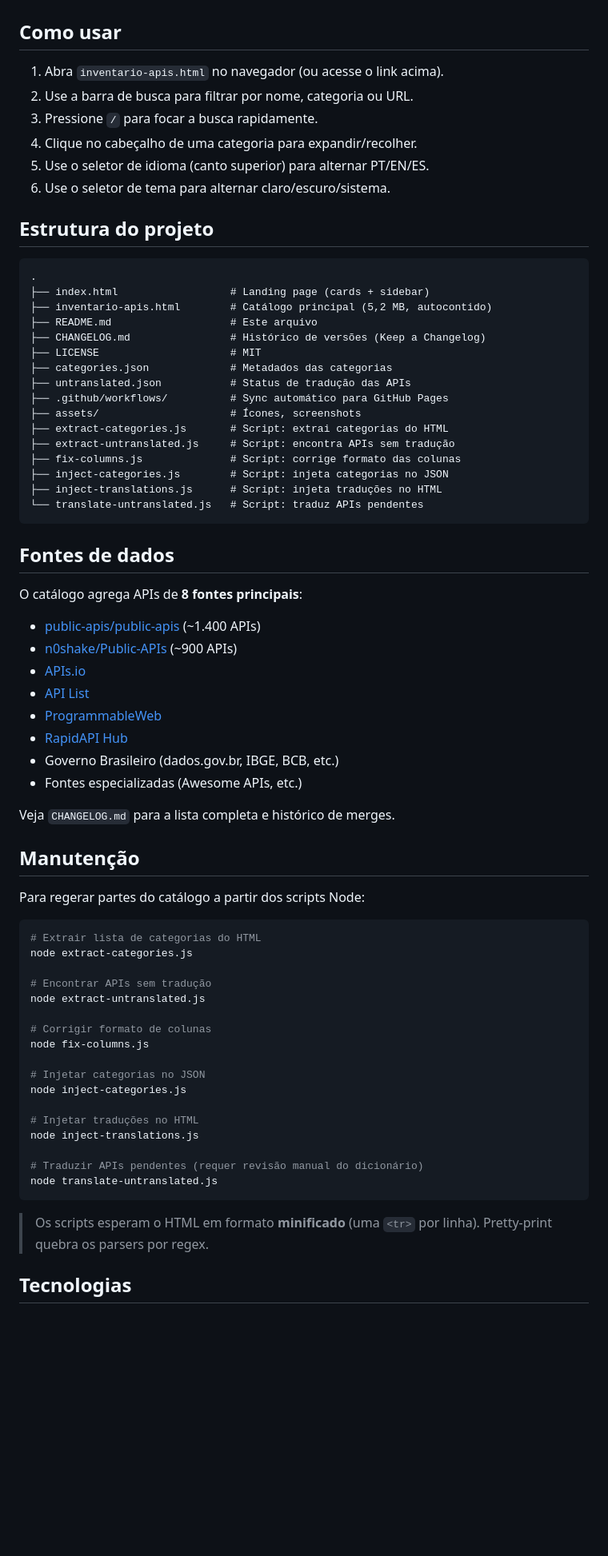
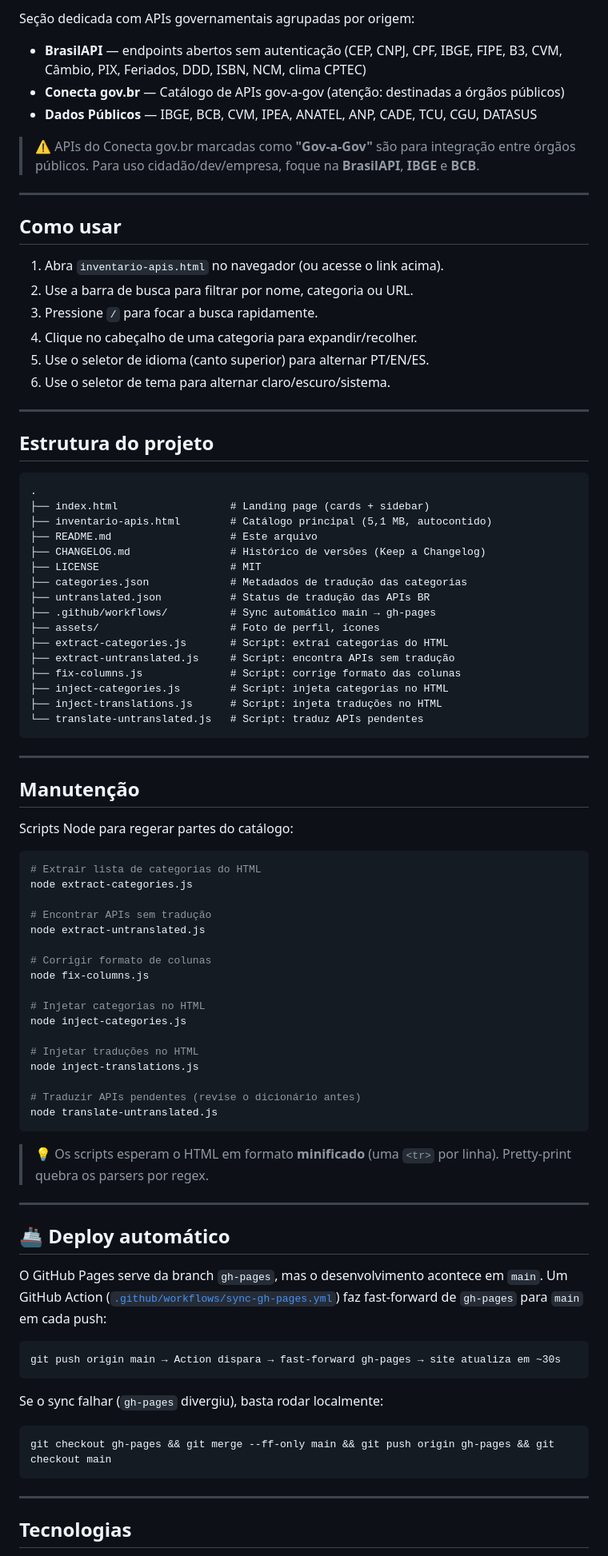
Before and after one commit to philipecomputacao/inventario-apis-gratuitas, a Markdown page: README.md, the part around one of its changes. Shown at 80% size. Drawn GitHub-style; blank space fills up the shorter version.

````diff
--- a/README.md
+++ b/README.md
@@ -14,3 +87,12 @@ Catálogo curado de **3.815 APIs públicas** organizadas em **112 categorias**,
+Seção dedicada com APIs governamentais agrupadas por origem:
+
+- **BrasilAPI** — endpoints abertos sem autenticação (CEP, CNPJ, CPF, IBGE, FIPE, B3, CVM, Câmbio, PIX, Feriados, DDD, ISBN, NCM, clima CPTEC)
+- **Conecta gov.br** — Catálogo de APIs gov-a-gov (atenção: destinadas a órgãos públicos)
+- **Dados Públicos** — IBGE, BCB, CVM, IPEA, ANATEL, ANP, CADE, TCU, CGU, DATASUS
+
+> ⚠️ APIs do Conecta gov.br marcadas como **"Gov-a-Gov"** são para integração entre órgãos públicos. Para uso cidadão/dev/empresa, foque na **BrasilAPI**, **IBGE** e **BCB**.
+
+---
 
 ## Como usar
 
@@ -21,45 +103,34 @@ Catálogo curado de **3.815 APIs públicas** organizadas em **112 categorias**,
 5. Use o seletor de idioma (canto superior) para alternar PT/EN/ES.
 6. Use o seletor de tema para alternar claro/escuro/sistema.
 
+---
+
 ## Estrutura do projeto
 
 ```
 .
 ├── index.html                  # Landing page (cards + sidebar)
-├── inventario-apis.html        # Catálogo principal (5,2 MB, autocontido)
+├── inventario-apis.html        # Catálogo principal (5,1 MB, autocontido)
 ├── README.md                   # Este arquivo
 ├── CHANGELOG.md                # Histórico de versões (Keep a Changelog)
 ├── LICENSE                     # MIT
-├── categories.json             # Metadados das categorias
-├── untranslated.json           # Status de tradução das APIs
-├── .github/workflows/          # Sync automático para GitHub Pages
-├── assets/                     # Ícones, screenshots
+├── categories.json             # Metadados de tradução das categorias
+├── untranslated.json           # Status de tradução das APIs BR
+├── .github/workflows/          # Sync automático main → gh-pages
+├── assets/                     # Foto de perfil, ícones
 ├── extract-categories.js       # Script: extrai categorias do HTML
 ├── extract-untranslated.js     # Script: encontra APIs sem tradução
 ├── fix-columns.js              # Script: corrige formato das colunas
-├── inject-categories.js        # Script: injeta categorias no JSON
+├── inject-categories.js        # Script: injeta categorias no HTML
 ├── inject-translations.js      # Script: injeta traduções no HTML
 └── translate-untranslated.js   # Script: traduz APIs pendentes
 ```
 
-## Fontes de dados
-
-O catálogo agrega APIs de **8 fontes principais**:
-
-- [public-apis/public-apis](https://github.com/public-apis/public-apis) (~1.400 APIs)
-- [n0shake/Public-APIs](https://github.com/n0shake/Public-APIs) (~900 APIs)
-- [APIs.io](https://apis.io/)
-- [API List](https://apilist.fun/)
-- [ProgrammableWeb](https://www.programmableweb.com/)
-- [RapidAPI Hub](https://rapidapi.com/hub)
-- Governo Brasileiro (dados.gov.br, IBGE, BCB, etc.)
-- Fontes especializadas (Awesome APIs, etc.)
-
-Veja `CHANGELOG.md` para a lista completa e histórico de merges.
+---
 
 ## Manutenção
 
-Para regerar partes do catálogo a partir dos scripts Node:
+Scripts Node para regerar partes do catálogo:
 
 ```bash
 # Extrair lista de categorias do HTML
@@ -71,17 +142,35 @@ node extract-untranslated.js
 # Corrigir formato de colunas
 node fix-columns.js
 
-# Injetar categorias no JSON
+# Injetar categorias no HTML
 node inject-categories.js
 
 # Injetar traduções no HTML
 node inject-translations.js
 
-# Traduzir APIs pendentes (requer revisão manual do dicionário)
+# Traduzir APIs pendentes (revise o dicionário antes)
 node translate-untranslated.js
 ```
 
-> Os scripts esperam o HTML em formato **minificado** (uma `<tr>` por linha). Pretty-print quebra os parsers por regex.
+> 💡 Os scripts esperam o HTML em formato **minificado** (uma `<tr>` por linha). Pretty-print quebra os parsers por regex.
+
+---
+
+## 🚢 Deploy automático
+
+O GitHub Pages serve da branch `gh-pages`, mas o desenvolvimento acontece em `main`. Um GitHub Action ([`.github/workflows/sync-gh-pages.yml`](.github/workflows/sync-gh-pages.yml)) faz fast-forward de `gh-pages` para `main` em cada push:
+
+```
+git push origin main → Action dispara → fast-forward gh-pages → site atualiza em ~30s
+```
+
+Se o sync falhar (`gh-pages` divergiu), basta rodar localmente:
+
+```bash
+git checkout gh-pages && git merge --ff-only main && git push origin gh-pages && git checkout main
+```
+
+---
 
 ## Tecnologias
 
````
Also changed, not shown: other parts of README.md (+105 -11 lines).
